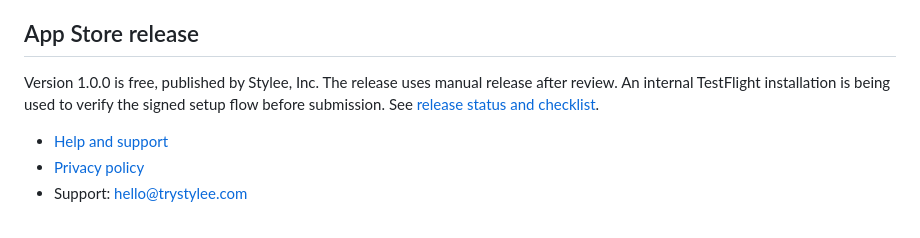
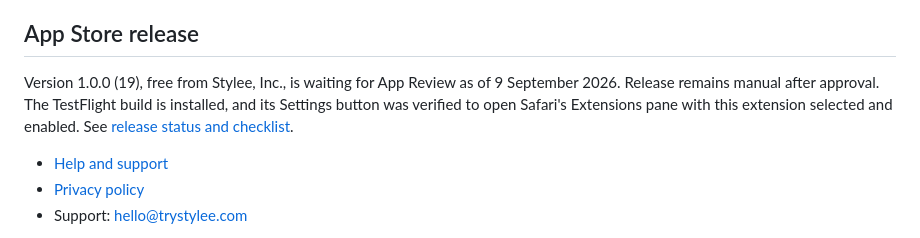
Before and after one commit to stylee-tech/gmail-dark-mode-for-safari, a Markdown page: README.md, the part around the change. Rendered like a GitHub page.

Commit message:
Record TestFlight Settings verification and App Review submission

```diff
--- a/README.md
+++ b/README.md
@@ -158,9 +158,10 @@ script revision.
 
 ## App Store release
 
-Version 1.0.0 is free, published by Stylee, Inc. The release uses
-manual release after review. An internal TestFlight installation is being used
-to verify the signed setup flow before submission.
+Version 1.0.0 (19), free from Stylee, Inc., is waiting for App Review as of
+9 September 2026. Release remains manual after approval. The TestFlight build
+is installed, and its Settings button was verified to open Safari's Extensions
+pane with this extension selected and enabled.
 See [release status and checklist](docs/app-store-release-plan.md).
 
 - [Help and support](https://pavel-suzdaltsev.github.io/gmail-dark-mode-support/)
```
Also changed, not shown: docs/app-store-release-plan.md (+19 -9 lines).
